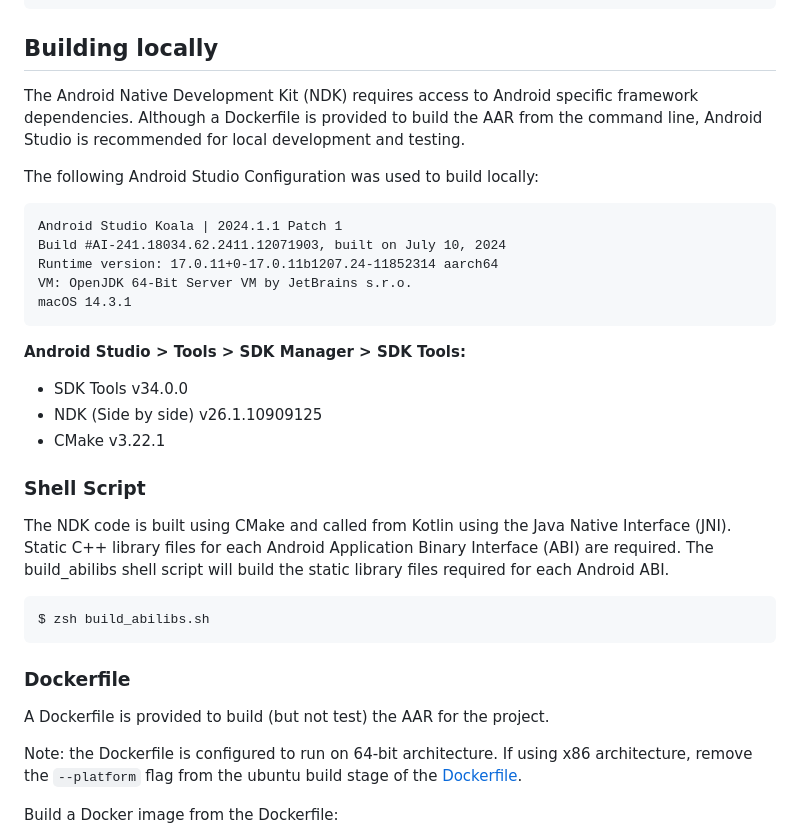
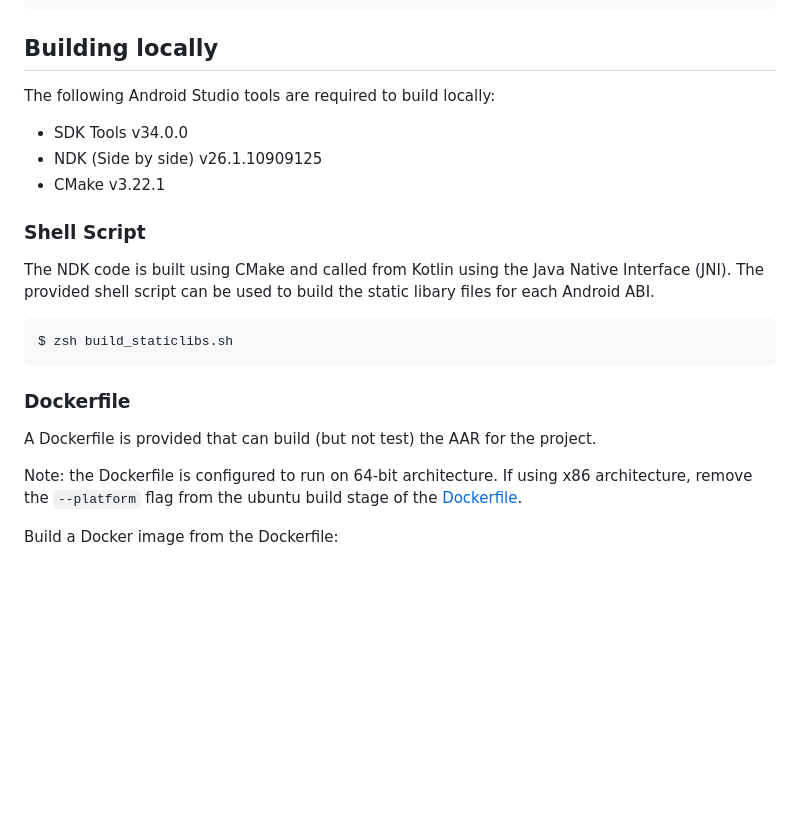
Before and after one commit to finsig/smoldot-kotlin, a Markdown page: README.md, the part around the change. Drawn GitHub-style; blank space fills up the shorter version.

````diff
--- a/README.md
+++ b/README.md
@@ -75,33 +75,21 @@ android {
 
 ## Building locally
 
-The Android Native Development Kit (NDK) requires access to Android specific framework dependencies.
-Although a Dockerfile is provided to build the AAR from the command line, Android Studio is recommended for local development and testing.
-
-The following Android Studio Configuration was used to build locally:
-
-```
-Android Studio Koala | 2024.1.1 Patch 1
-Build #AI-241.18034.62.2411.12071903, built on July 10, 2024
-Runtime version: 17.0.11+0-17.0.11b1207.24-11852314 aarch64
-VM: OpenJDK 64-Bit Server VM by JetBrains s.r.o.
-macOS 14.3.1
-```
-
-**Android Studio > Tools > SDK Manager > SDK Tools:**
+The following Android Studio tools are required to build locally:
 * SDK Tools v34.0.0
 * NDK (Side by side) v26.1.10909125
 * CMake v3.22.1
 
 ### Shell Script
-The NDK code is built using CMake and called from Kotlin using the Java Native Interface (JNI). Static C++ library files for each Android Application Binary Interface (ABI) are required. The build_abilibs shell script will build the static library files required for each Android ABI.
+The NDK code is built using CMake and called from Kotlin using the Java Native Interface (JNI). The provided shell script can be used to build the static libary files for each Android ABI.
 
 ```zsh
-$ zsh build_abilibs.sh
+$ zsh build_staticlibs.sh
 ```
+
 ### Dockerfile
 
-A Dockerfile is provided to build (but not test) the AAR for the project.
+A Dockerfile is provided that can build (but not test) the AAR for the project.
 
 Note: the Dockerfile is configured to run on 64-bit architecture. If using x86 architecture, remove the `--platform` flag from the ubuntu build stage of the [Dockerfile](https://github.com/finsig/smoldot-kotlin/blob/bde451561f8c2003c184434406ebd2923fa6689f/Dockerfile#L39).
 
````
